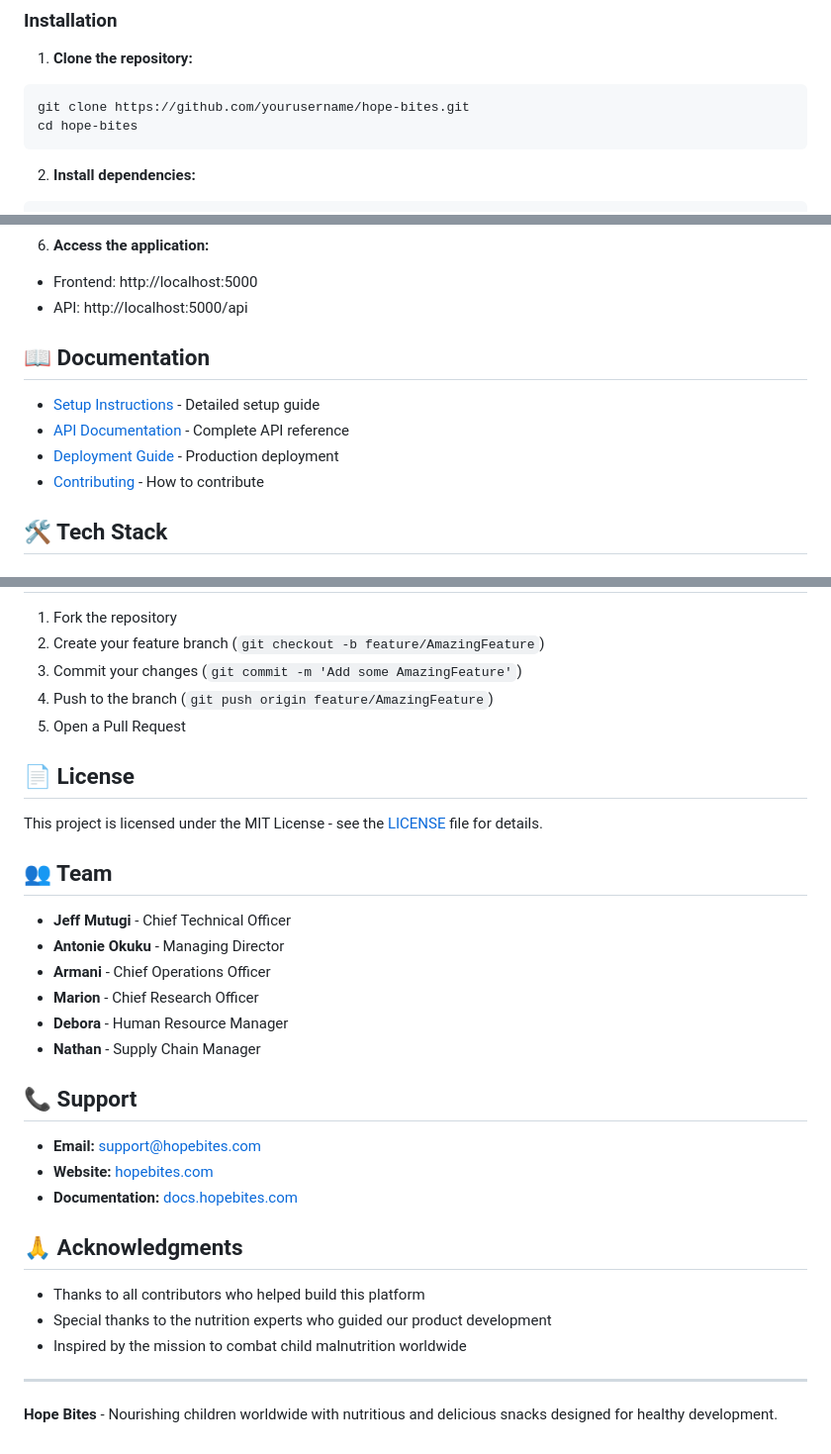
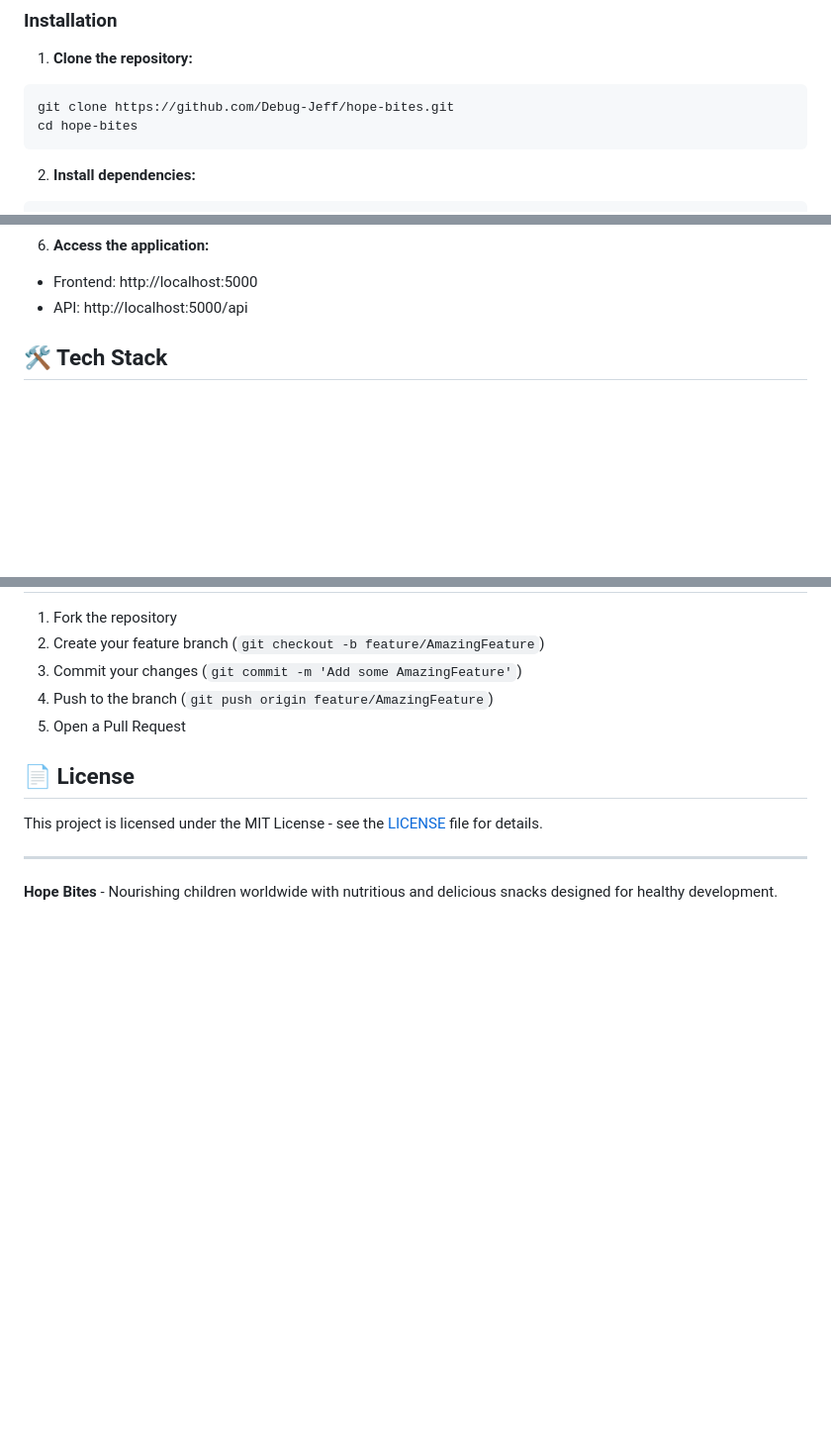
Before and after one commit to Debug-Jeff/hope-bites, a Markdown page: README.md, 3 parts joined by grey strips. Shown: that part at 99% size. Drawn GitHub-style; blank space fills up the shorter version.

````diff
--- a/README.md
+++ b/README.md
@@ -46,7 +46,7 @@ Hope Bites is a comprehensive e-commerce platform focused on providing nutritiou
 
 1. **Clone the repository:**
 ```bash
-git clone https://github.com/yourusername/hope-bites.git
+git clone https://github.com/Debug-Jeff/hope-bites.git
 cd hope-bites
 ```
 
@@ -79,13 +79,6 @@ npm start
 6. **Access the application:**
 - Frontend: http://localhost:5000
 - API: http://localhost:5000/api
-
-## 📖 Documentation
-
-- [Setup Instructions](SETUP_INSTRUCTIONS.md) - Detailed setup guide
-- [API Documentation](docs/API.md) - Complete API reference
-- [Deployment Guide](docs/DEPLOYMENT.md) - Production deployment
-- [Contributing](CONTRIBUTING.md) - How to contribute
 
 ## 🛠 Tech Stack
 
@@ -230,27 +223,6 @@ EMAIL_PASSWORD=your_email_password
 
 This project is licensed under the MIT License - see the [LICENSE](LICENSE) file for details.
 
-## 👥 Team
-
-- **Jeff Mutugi** - Chief Technical Officer
-- **Antonie Okuku** - Managing Director
-- **Armani** - Chief Operations Officer
-- **Marion** - Chief Research Officer
-- **Debora** - Human Resource Manager
-- **Nathan** - Supply Chain Manager
-
-## 📞 Support
-
-- **Email:** support@hopebites.com
-- **Website:** [hopebites.com](https://hopebites.com)
-- **Documentation:** [docs.hopebites.com](https://docs.hopebites.com)
-
-## 🙏 Acknowledgments
-
-- Thanks to all contributors who helped build this platform
-- Special thanks to the nutrition experts who guided our product development
-- Inspired by the mission to combat child malnutrition worldwide
-
 ---
 
 **Hope Bites** - Nourishing children worldwide with nutritious and delicious snacks designed for healthy development.
````
Also changed, not shown: CHANGELOG.md (deleted, +0 -102 lines), CONTRIBUTING.md (deleted, +0 -329 lines).
